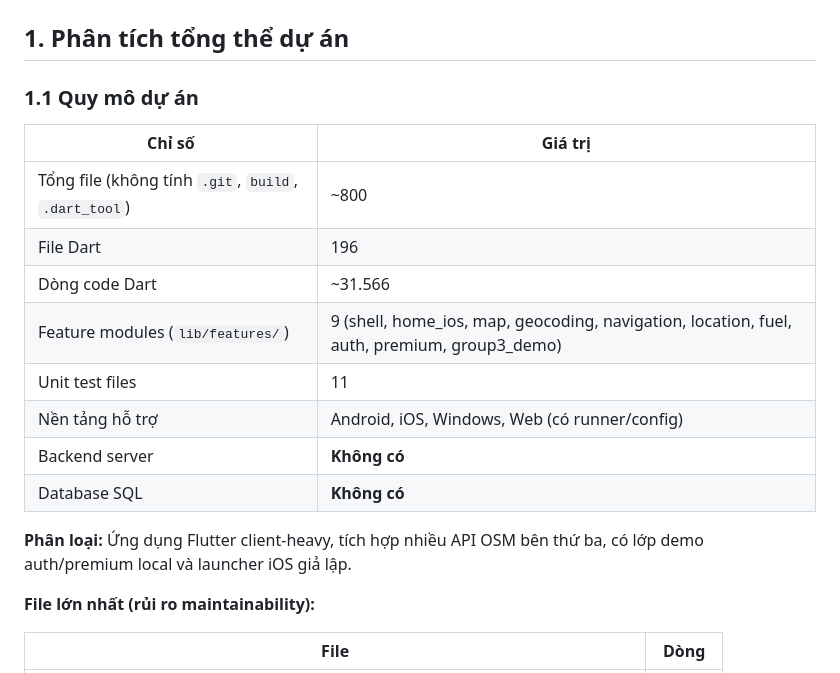
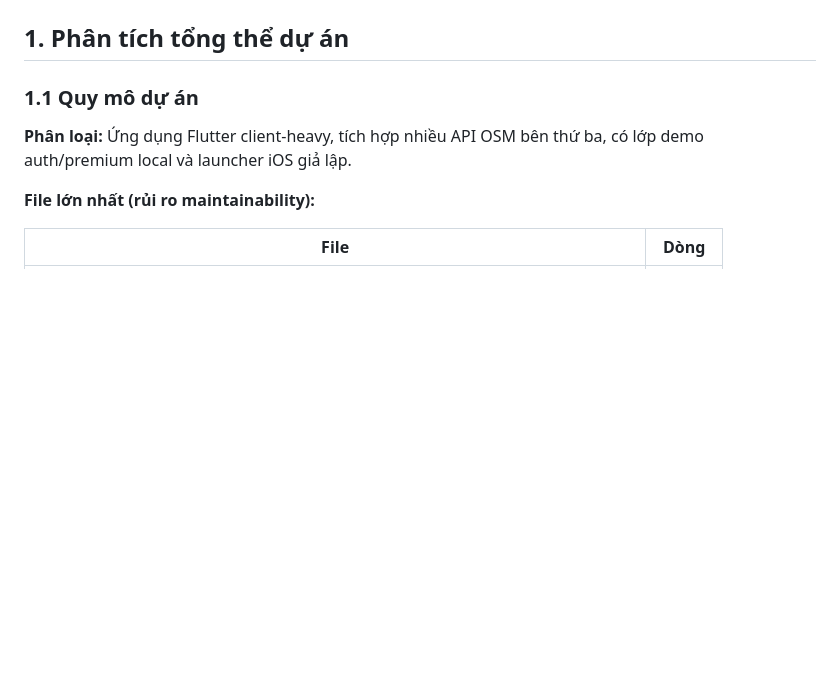
Before and after one commit to MeiYing2004/Mobi_app, a Markdown page: PROJECT_ANALYSIS.md, the part around the change. GitHub-like rendering; blank space fills up the shorter version.

```diff
--- a/PROJECT_ANALYSIS.md
+++ b/PROJECT_ANALYSIS.md
@@ -23,18 +23,6 @@ RACI đầy đủ: [TEAM_STRUCTURE.md](TEAM_STRUCTURE.md)
 ## 1. Phân tích tổng thể dự án
 
 ### 1.1 Quy mô dự án
-
-| Chỉ số | Giá trị |
-|---|---|
-| Tổng file (không tính `.git`, `build`, `.dart_tool`) | ~800 |
-| File Dart | 196 |
-| Dòng code Dart | ~31.566 |
-| Feature modules (`lib/features/`) | 9 (shell, home_ios, map, geocoding, navigation, location, fuel, auth, premium, group3_demo) |
-| Unit test files | 11 |
-| Nền tảng hỗ trợ | Android, iOS, Windows, Web (có runner/config) |
-| Backend server | **Không có** |
-| Database SQL | **Không có** |
-
 **Phân loại:** Ứng dụng Flutter client-heavy, tích hợp nhiều API OSM bên thứ ba, có lớp demo auth/premium local và launcher iOS giả lập.
 
 **File lớn nhất (rủi ro maintainability):**
```
